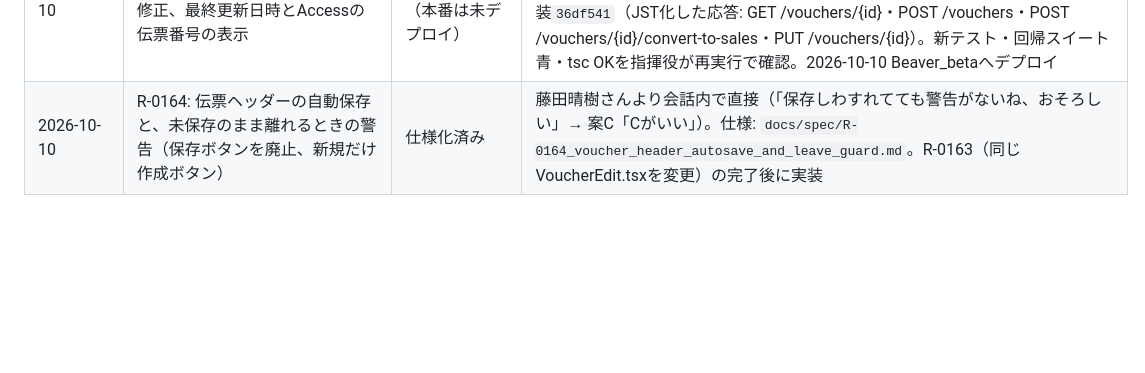
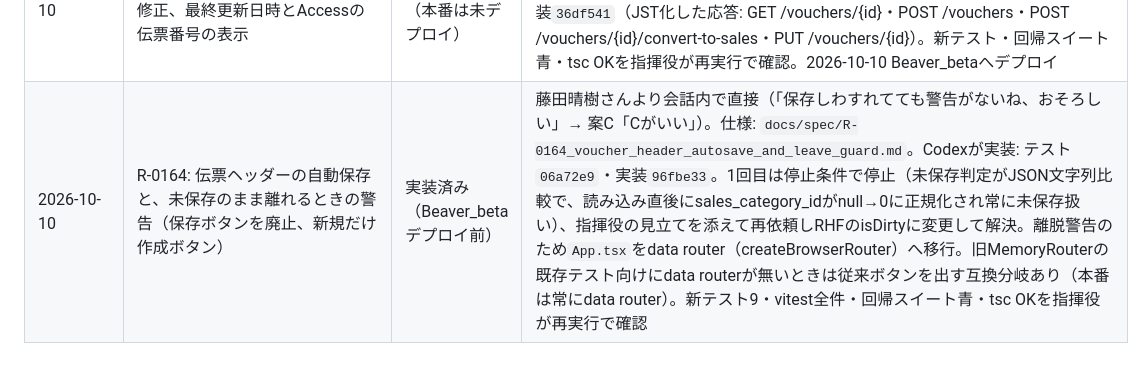
Before and after one commit to fujiruki/Beaver, a Markdown page: docs/requests_log.md, the part around the change. Drawn GitHub-style; blank space fills up the shorter version.

Commit message:
docs: R-0164 実装完了を台帳に記録
Claude-Session: https://claude.ai/code/session_01T83mtFQih6Ub1req8gV5Pv

```diff
--- a/docs/requests_log.md
+++ b/docs/requests_log.md
@@ -107,4 +107,4 @@
 | 2026-10-10 | R-0159: GET /projects/sync が updated_at をUTCのまま返し、Accessの案件pullで偽の「更新」が毎回出る不具合 | 仕様化済み | dodai-back（Access側番号R-0162）より報告。指揮役が`api/routes/projects.php`で確認。仕様: `docs/spec/R-0159_projects_sync_updated_at_jst.md`。実装はAgentへ委譲（TDD） |
 | 2026-10-10 | R-0158: Accessからの伝票push（POST /vouchers/sync）がBeaver側の修正を黙って上書きしないよう、base_synced_at・forceで競合判定し409 voucher_conflictを返す。Beaverでvoid済みの伝票はforceで取消を解除し履歴に残す | Beaver_betaで検証済み（本番は未デプロイ） | R-0157の確認中に指揮役が発見。API案はdodai-backと合意、void済み伝票をAccess版採用で戻せることは藤田晴樹さんの判断（dodai-back経由）。R-0154の一方通行の例外として仕様書を更新。仕様: `docs/spec/R-0158_voucher_push_conflict_guard.md`。実装: ClaudeのAgentが週の上限で停止したためCodexが引き継ぎ、テスト`8269d96`・実装`9197091`（新テスト14 PASS・R-0157テスト・回帰スイート青・tsc OKを指揮役が再実行で確認）。2026-10-10 Beaver_betaへデプロイ。`void_reason`は取消解除後も過去の理由が入るため、Access側はstatus=voidのときだけ使う。2026-10-10 dodai-backとBeaver_betaで通し確認B1〜B4（Access側だけ変更／Beaver側だけ変更→Beaver版採用／両側変更→Access版採用(force)／Beaver版採用）すべて合格。B5（void済みのforce解除）は未確認 |
 | 2026-10-10 | R-0163: 伝票画面の「最終同期」がUTCのまま表示される不具合の修正、最終更新日時とAccessの伝票番号の表示 | Beaver_betaへデプロイ済み（本番は未デプロイ） | dodai-back経由で藤田晴樹さんの要望（「時間ちがうやん」）。原因は`GET /vouchers/{id}`が時刻列をUTCのまま返していること。仕様: `docs/spec/R-0163_voucher_edit_times_and_access_no.md`。Codexが実装: テスト`dac495d`・実装`36df541`（JST化した応答: GET /vouchers/{id}・POST /vouchers・POST /vouchers/{id}/convert-to-sales・PUT /vouchers/{id}）。新テスト・回帰スイート青・tsc OKを指揮役が再実行で確認。2026-10-10 Beaver_betaへデプロイ |
-| 2026-10-10 | R-0164: 伝票ヘッダーの自動保存と、未保存のまま離れるときの警告（保存ボタンを廃止、新規だけ作成ボタン） | 仕様化済み | 藤田晴樹さんより会話内で直接（「保存しわすれてても警告がないね、おそろしい」→ 案C「Cがいい」）。仕様: `docs/spec/R-0164_voucher_header_autosave_and_leave_guard.md`。R-0163（同じVoucherEdit.tsxを変更）の完了後に実装 |
+| 2026-10-10 | R-0164: 伝票ヘッダーの自動保存と、未保存のまま離れるときの警告（保存ボタンを廃止、新規だけ作成ボタン） | 実装済み（Beaver_betaデプロイ前） | 藤田晴樹さんより会話内で直接（「保存しわすれてても警告がないね、おそろしい」→ 案C「Cがいい」）。仕様: `docs/spec/R-0164_voucher_header_autosave_and_leave_guard.md`。Codexが実装: テスト`06a72e9`・実装`96fbe33`。1回目は停止条件で停止（未保存判定がJSON文字列比較で、読み込み直後にsales_category_idがnull→0に正規化され常に未保存扱い）、指揮役の見立てを添えて再依頼しRHFのisDirtyに変更して解決。離脱警告のため`App.tsx`をdata router（createBrowserRouter）へ移行。旧MemoryRouterの既存テスト向けにdata routerが無いときは従来ボタンを出す互換分岐あり（本番は常にdata router）。新テスト9・vitest全件・回帰スイート青・tsc OKを指揮役が再実行で確認 |
```
